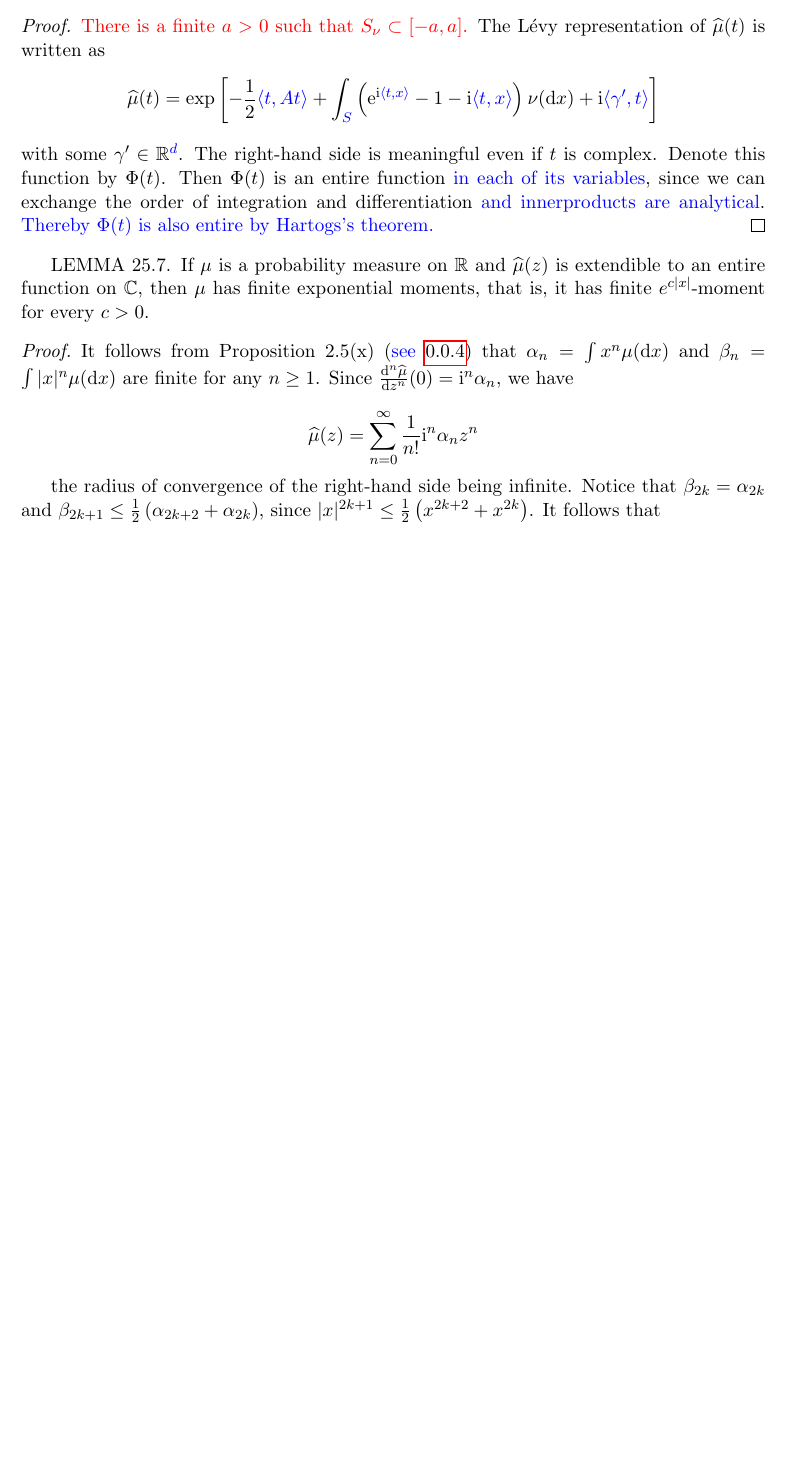
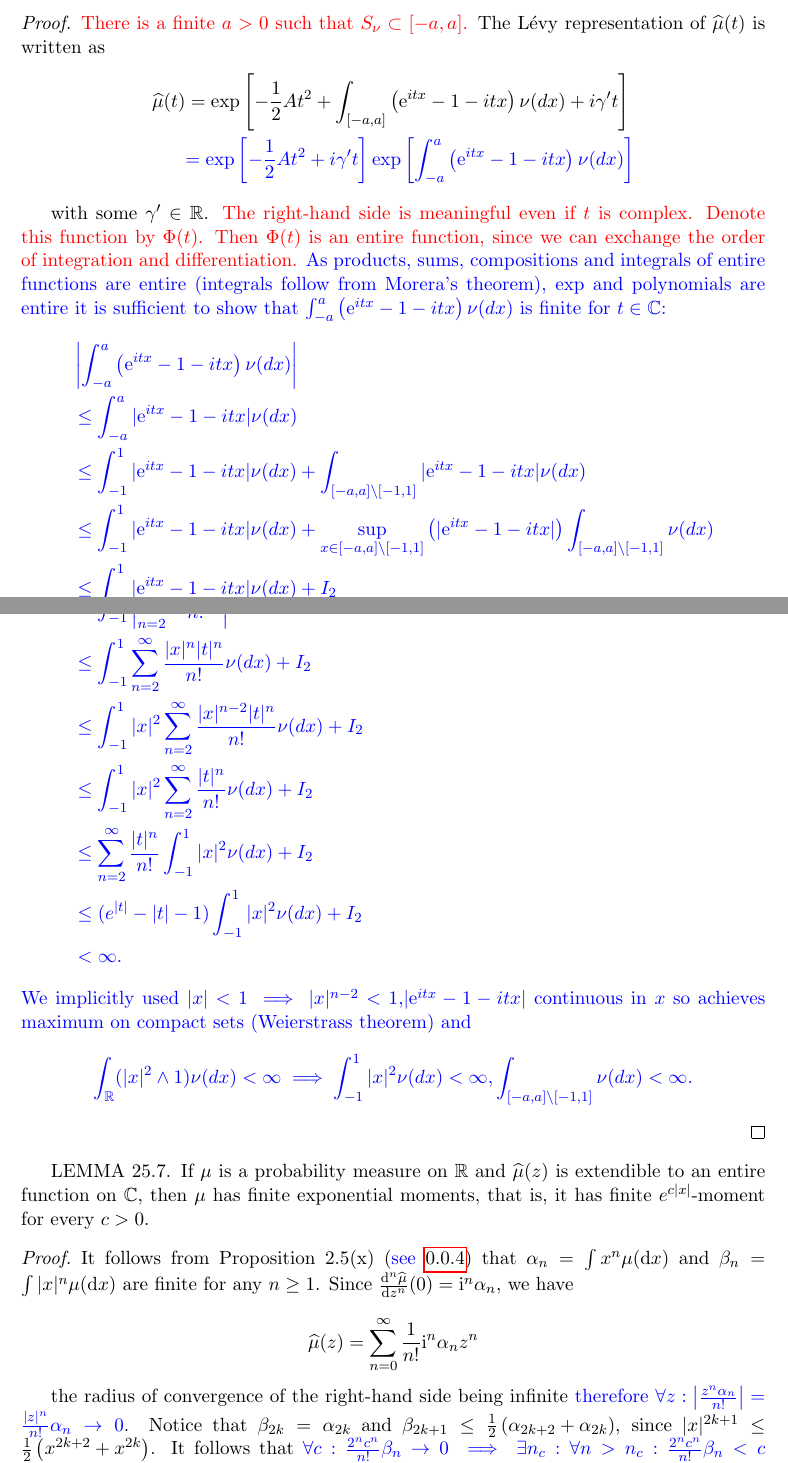
Before and after one commit to ISIPINK/assignment_levy_processes, a LaTeX problem sheet (assignment/report/main.tex): part of page 5 of 10 before the commit and two parts of pages 5 and 6 of 12 after it, the two joined at a grey line, cut so that both start at the same text, the shorter picture padded with empty space. Compiled offline with pdfLaTeX.

Commit message:
changed proofs added lot of details

```diff
--- a/assignment/report/main.tex
+++ b/assignment/report/main.tex
@@ -301,12 +301,35 @@ supported on a bounded set \textcolor{blue}{S}. Then $\widehat{\mu}(t)$ can be e
 
 \begin{proof}
     \textcolor{red}{There is a finite $a>0$ such that $S_{\nu} \subset[-a, a]$.} The Lévy representation of $\widehat{\mu}(t)$ is written as
+    \begin{align*}
+        \widehat{\mu}(t) & =\exp \left[-\frac{1}{2}At^{2} +\int_{[-a, a]}\left(\mathrm{e}^{i tx}-1-itx\right) \nu(dx)+i \gamma't \right]                                      \\
+                         & \textcolor{blue}{ =\exp \left[-\frac{1}{2}At^{2}+i \gamma't \right] \exp \left[\int_{-a}^{a}\left(\mathrm{e}^{i tx}-1-itx\right) \nu(dx) \right] }
+    \end{align*}
+
+    with some $\gamma^{\prime} \in \mathbb{R}$.
+    \textcolor{red}{The right-hand side is meaningful even if $t$ is complex. Denote
+        this function by $\Phi(t)$. Then $\Phi(t)$ is an entire function, since we can exchange the order of integration and differentiation.}
+    \textcolor{blue}{As products, sums, compositions and integrals of entire functions are entire (integrals follow from Morera's theorem), $\exp$ and polynomials are entire it is sufficient to show that $\int_{-a}^{a}\left(\mathrm{e}^{i tx}-1-itx\right) \nu(dx)$ is finite for $t \in \mathbb{C}$:
+    \begin{align*}
+         & \left|\int_{-a}^{a}\left(\mathrm{e}^{i tx}-1-itx\right) \nu(dx) \right|                                                                                                 \\
+         & \leq \int_{-a}^{a}|\mathrm{e}^{i tx}-1-itx| \nu(dx)                                                                                                                     \\
+         & \leq \int_{-1}^{1}|\mathrm{e}^{i tx}-1-itx| \nu(dx) + \int_{[-a,a] \setminus [-1,1]}|\mathrm{e}^{i tx}-1-itx| \nu(dx)                                                   \\
+         & \leq \int_{-1}^{1}|\mathrm{e}^{i tx}-1-itx| \nu(dx) + \sup_{x \in [-a,a] \setminus [-1,1]}\left(|\mathrm{e}^{i tx}-1-itx|\right) \int_{[-a,a] \setminus [-1,1]} \nu(dx) \\
+         & \leq \int_{-1}^{1}|\mathrm{e}^{i tx}-1-itx| \nu(dx) + I_{2}                                                                                                             \\
+         & \leq \int_{-1}^{1}\left|\sum_{n=2}^{\infty} \frac{(ixt)^{n}}{n!}\right| \nu(dx) + I_{2}                                                                                 \\
+         & \leq \int_{-1}^{1}\sum_{n=2}^{\infty} \frac{|x|^{n}|t|^{n}  }{n!} \nu(dx) + I_{2}                                                                                       \\
+         & \leq \int_{-1}^{1}|x|^{2} \sum_{n=2}^{\infty} \frac{|x|^{n-2} |t| ^{n}}{n!} \nu(dx) + I_{2}                                                                             \\
+         & \leq \int_{-1}^{1}|x|^{2} \sum_{n=2}^{\infty} \frac{|t|^{n}}{n!} \nu(dx) + I_{2}                                                                                        \\
+         & \leq  \sum_{n=2}^{\infty} \frac{|t|^{n}}{n!} \int_{-1}^{1}|x|^{2} \nu(dx) + I_{2}                                                                                       \\
+         & \leq  (e^{|t| }-|t| -1)  \int_{-1}^{1}|x|^{2} \nu(dx) + I_{2}                                                                                                           \\
+         & < \infty
+        .
+    \end{align*}
+    We implicitly used $|x|<1 \implies |x|^{n-2}<1$,$|\mathrm{e}^{i tx}-1-itx|$ continuous in $x$ so achieves maximum on compact sets (Weierstrass theorem) and
     $$
-        \widehat{\mu}(t)=\exp \left[-\frac{1}{2} \textcolor{blue}{\langle t, At \rangle} +\int_{\textcolor{blue}{S}}\left(\mathrm{e}^{\mathrm{i} \textcolor{blue}{\langle t, x \rangle}}-1-\mathrm{i} \textcolor{blue}{\langle t, x \rangle}\right) \nu(\mathrm{d} x)+\mathrm{i} \textcolor{blue}{\langle \gamma', t \rangle}\right]
+        \int_{\mathbb{R}} (|x|^{2} \wedge 1) \nu(dx)<\infty \implies \int_{-1}^{1} |x|^{2} \nu(dx)<\infty, \int_{[-a,a] \setminus [-1,1]} \nu(dx)<\infty   .
     $$
-    with some $\gamma^{\prime} \in \mathbb{R}\textcolor{blue}{^{d}}$. The right-hand side is meaningful even if $t$ is complex. Denote
-    this function by $\Phi(t)$. Then $\Phi(t)$ is an entire function \textcolor{blue}{in each of its variables}, since we can exchange the order of integration and differentiation \textcolor{blue}{and innerproducts are analytical}.
-    \textcolor{blue}{Thereby $\Phi(t)$ is also entire by Hartogs's theorem.}
+    }
 \end{proof}
 
 
@@ -322,9 +345,10 @@ function on $\mathbb{C}$, then $\mu$ has finite exponential moments, that is, it
         \widehat{\mu}(z)=\sum_{n=0}^{\infty} \frac{1}{n !} \mathrm{i}^{n} \alpha_{n} z^{n}
     $$
 
-    the radius of convergence of the right-hand side being infinite. Notice that $\beta_{2 k}=\alpha_{2 k}$ and
+    the radius of convergence of the right-hand side being infinite \textcolor{blue}{ therefore $ \forall z: \left| \frac{z^{n} \alpha_{n}}{n!} \right| = \frac{|z|^{n} }{n!} \alpha_{n} \rightarrow 0$}. Notice that $\beta_{2 k}=\alpha_{2 k}$ and
     $\beta_{2 k+1} \leq \frac{1}{2}\left(\alpha_{2 k+2}+\alpha_{2 k}\right)$, since
     $|x|^{2 k+1} \leq \frac{1}{2}\left(x^{2 k+2}+x^{2 k}\right)$. It follows that
+    \textcolor{blue}{
+    $\forall c:\frac{2^{n}c^{n}}{n!} \beta_{n}\rightarrow 0 \implies \exists n _{c}: \forall n>n _{c}:\frac{2^{n}c^{n}}{n!} \beta_{n} <c$ and
+    }
 
-    $$
-        \int \mathrm{e}^{|x|} \mu(\mathrm{d} x)=\sum_{n=0}^{\infty} \frac{1}{n !} \beta_{n} c^{n}<\infty
@@ -369 +408,2 @@ function on $\mathbb{C}$, then $\mu$ has finite exponential moments, that is, it
 
+    \textcolor{blue}{So it is sufficient to show that $E\left[g\left(X_{t}^{1}\right) \right]<\infty$ and
```
Also changed, not shown: assignment/report/main.pdf, assignment/report/main.tex (61 more changed lines).
